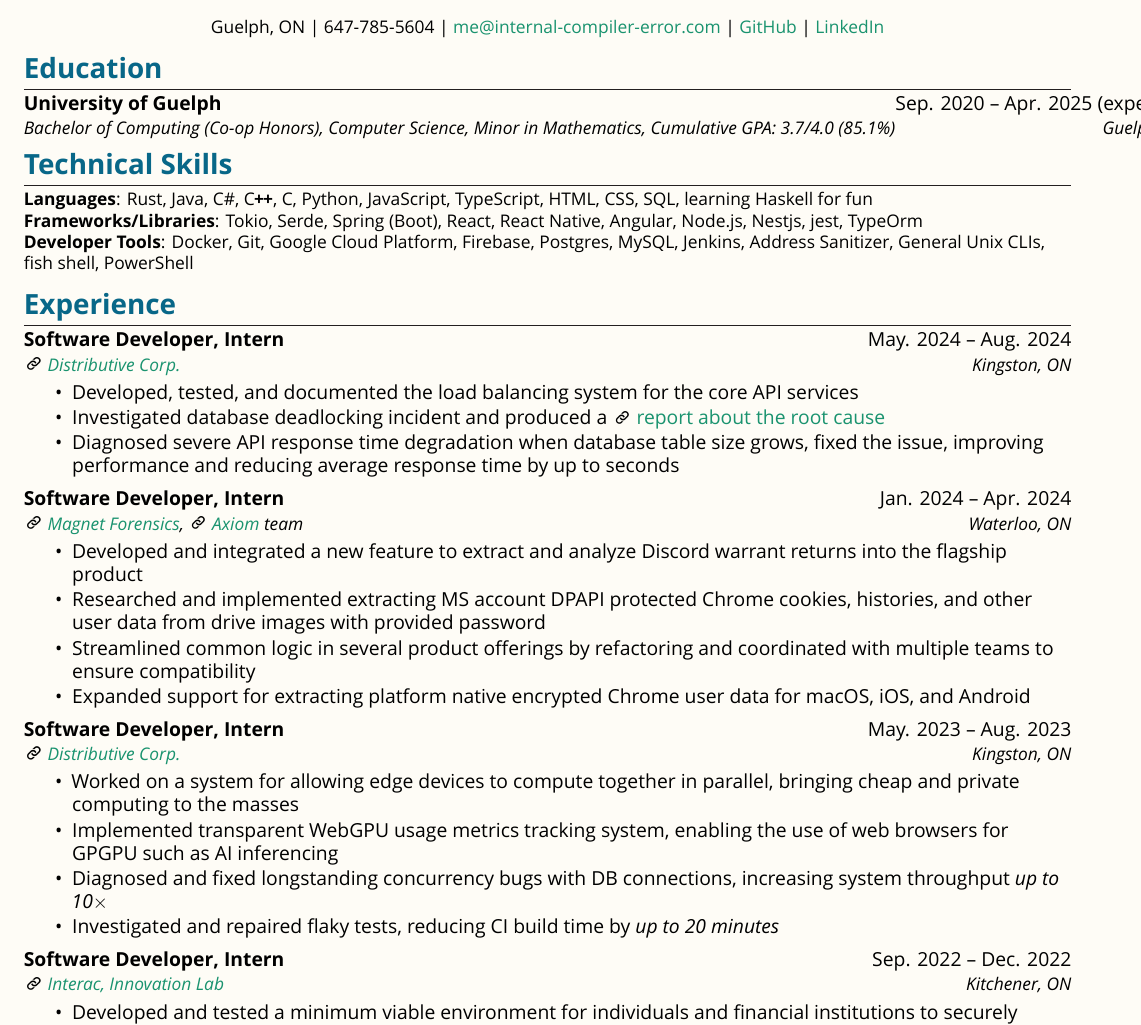
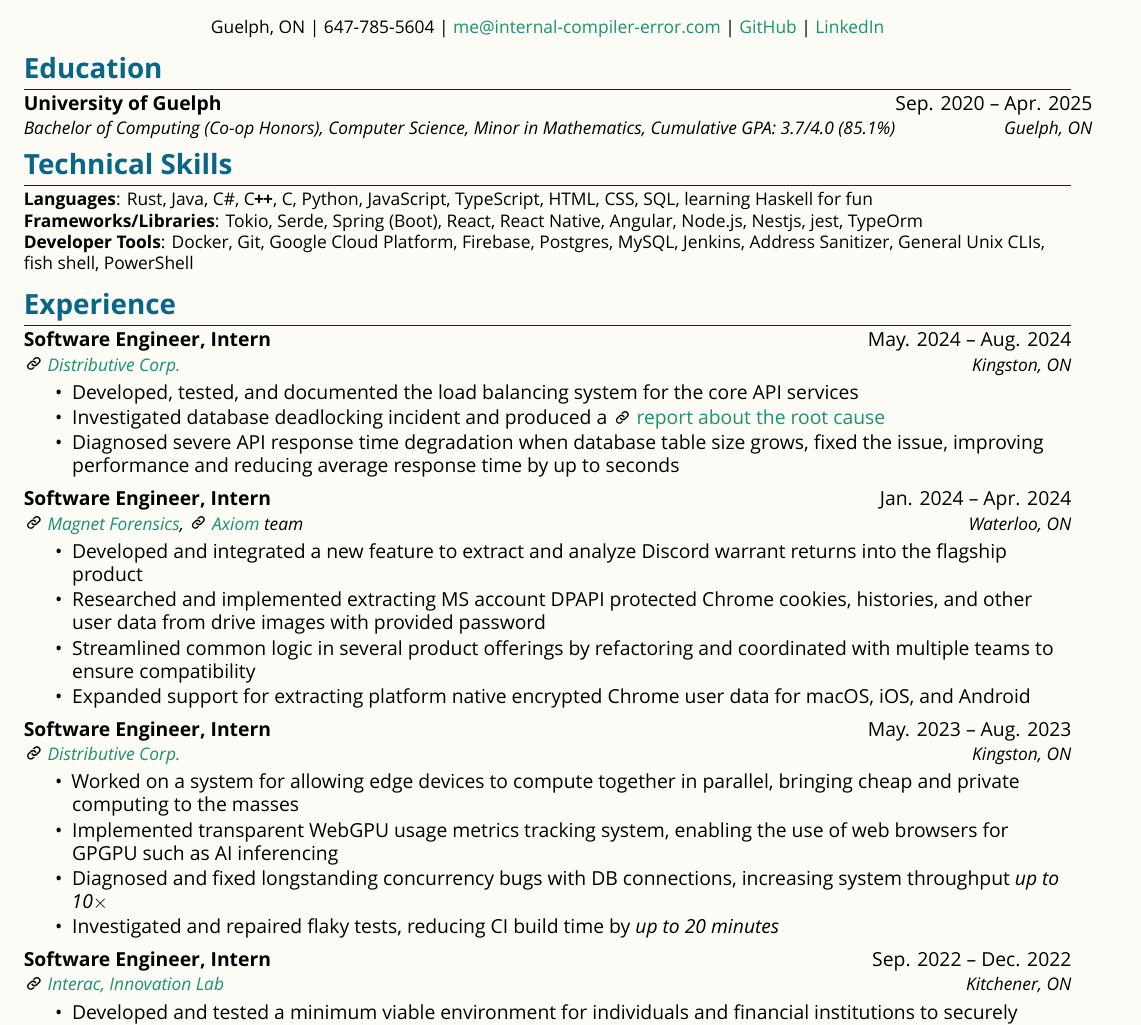
Before and after one commit to Internal-Compiler-Error/resume, a LaTeX CV (src/Liang-Wang-Resume.tex): part of page 1 of 2, cut so that both start at the same text. Compiled offline with XeLaTeX; a missing font is replaced by an installed copy or a similar font.

Commit message:
graduating

```diff
--- a/src/Liang-Wang-Resume.tex
+++ b/src/Liang-Wang-Resume.tex
@@ -131,7 +131,7 @@
 
 %-----------EDUCATION-----------
 \section{Education}
-\resumeSubheading{University of Guelph}{Sep. 2020 -- Apr. 2025 (expected)}{Bachelor of Computing (Co-op Honors), Computer Science, Minor in Mathematics, Cumulative GPA: 3.7/4.0 (85.1\%)}{Guelph, ON}
+\resumeSubheading{University of Guelph}{Sep. 2020 -- Apr. 2025}{Bachelor of Computing (Co-op Honors), Computer Science, Minor in Mathematics, Cumulative GPA: 3.7/4.0 (85.1\%)}{Guelph, ON}
 
 
 %-----------TECHNICAL SKILLS-----------
@@ -149,8 +149,8 @@
 %-----------EXPERIENCE-----------
 \section{Experience}
 \resumeSubheading
-%{Software Developer, Co-op}{May. 2024 -- Aug. 2024}
-{Software Developer, Intern}{May. 2024 -- Aug. 2024}
+%{Software Engineer, Co-op}{May. 2024 -- Aug. 2024}
+{Software Engineer, Intern}{May. 2024 -- Aug. 2024}
 {\href{https://distributive.network/}{\linkIcon{} Distributive Corp.}}{Kingston, ON}
 \begin{ResumeItem}
     \item{Developed, tested, and documented the load balancing system for the core API services}
@@ -162,8 +162,8 @@
 \end{ResumeItem}
 
 \resumeSubheading
-%{Software Developer, Co-op}{Jan. 2024 -- Apr. 2024}
-{Software Developer, Intern}{Jan. 2024 -- Apr. 2024}
+%{Software Engineer, Co-op}{Jan. 2024 -- Apr. 2024}
+{Software Engineer, Intern}{Jan. 2024 -- Apr. 2024}
 {\href{https://www.magnetforensics.com/}{\linkIcon{} Magnet Forensics}, \href{https://www.magnetforensics.com/products/magnet-axiom/}{\linkIcon{} Axiom} team}{Waterloo, ON}
 \begin{ResumeItem}
     \item{Developed and integrated a new feature to extract and analyze Discord warrant returns into the flagship product}
@@ -184,8 +184,8 @@
 % \vspace{-0.1em}
 
 \resumeSubheading
-%{Software Developer, Co-op}{May. 2023 -- Aug. 2023}
-{Software Developer, Intern}{May. 2023 -- Aug. 2023}
+%{Software Engineer, Co-op}{May. 2023 -- Aug. 2023}
+{Software Engineer, Intern}{May. 2023 -- Aug. 2023}
 {\href{https://distributive.network/}{\linkIcon{} Distributive Corp.}}{Kingston, ON}
 \begin{ResumeItem}
     \item{Worked on a system for allowing edge devices to compute together in parallel, bringing cheap and private computing to the masses}
@@ -195,8 +195,8 @@
 \end{ResumeItem}
 
 \resumeSubheading
-%{Software Developer, Co-op}{Sep. 2022 -- Dec. 2022}
-{Software Developer, Intern}{Sep. 2022 -- Dec. 2022}
+%{Software Engineer, Co-op}{Sep. 2022 -- Dec. 2022}
+{Software Engineer, Intern}{Sep. 2022 -- Dec. 2022}
 {\href{https://www.interac.ca/en/}{\linkIcon{} Interac, Innovation Lab}}{Kitchener, ON}
 \begin{ResumeItem}
     \item{Developed and tested a minimum viable environment for individuals and financial institutions to securely exchange sensitive data}
```
Also changed, not shown: src/Liang-Wang-Resume.tex (4 more changed lines).
